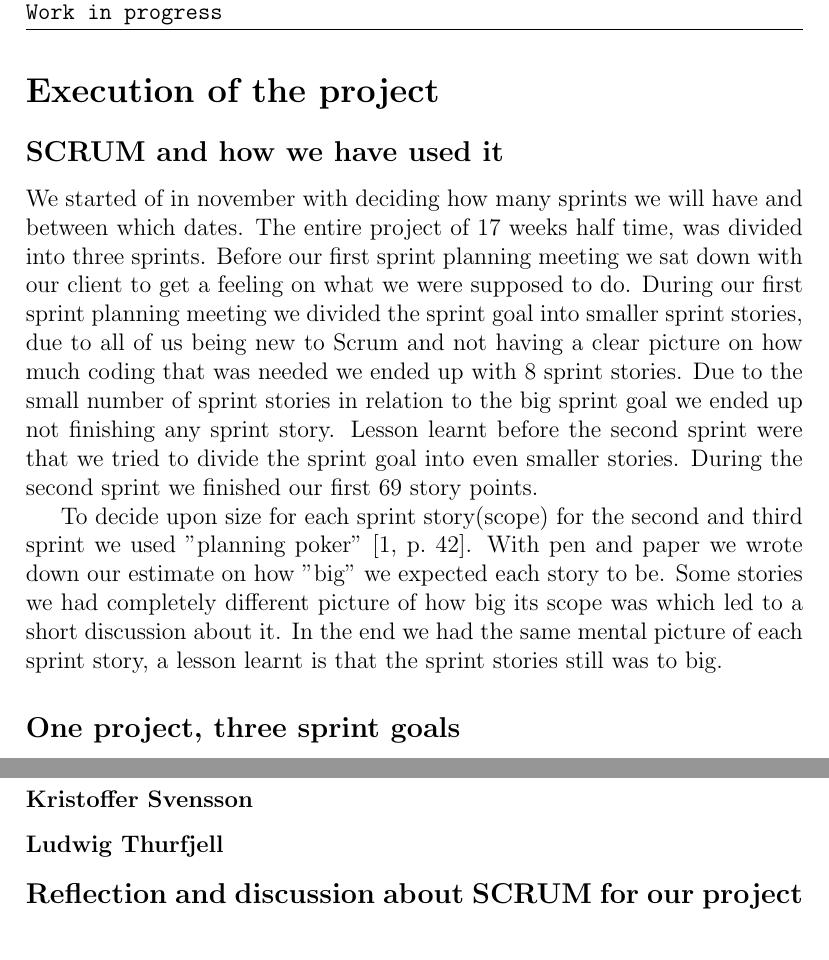
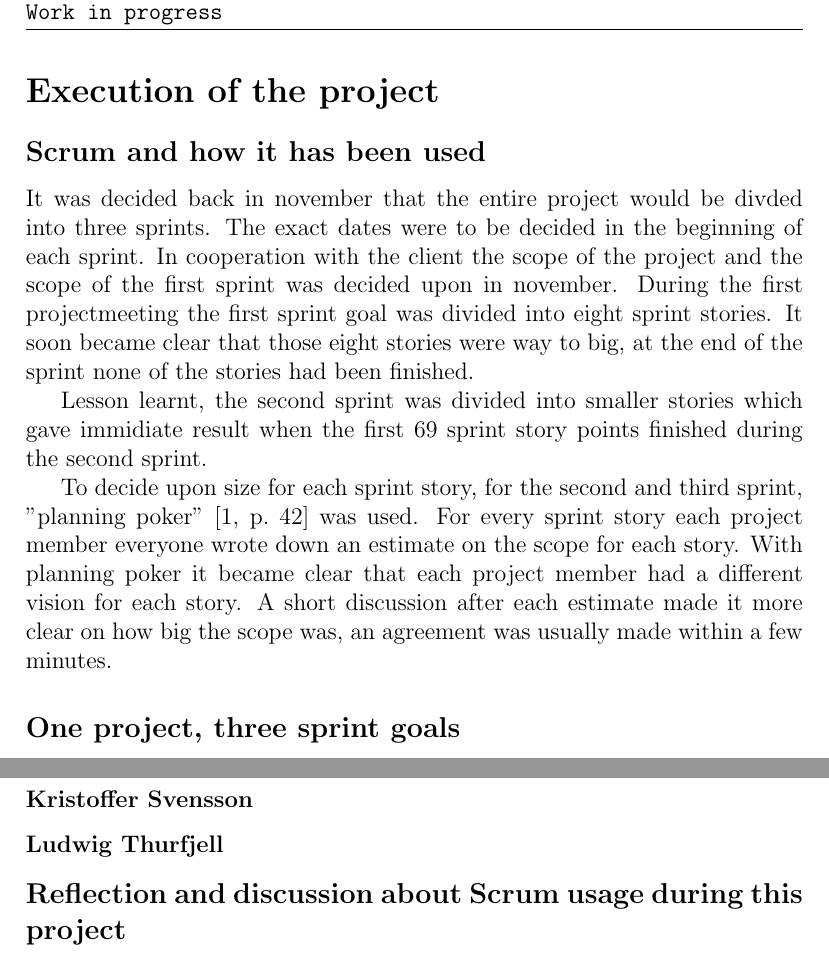
Before and after one commit to christofferholmstedt/d0016e-project-in-computer-science-and-engineering-coap-vehicle-testing, a LaTeX document (documentation/master.tex, which reads documentation/genomforande.tex): two parts of pages 3 and 4 of 8, joined at a grey line, cut so that both start at the same text. Compiled offline with pdfLaTeX.

Commit message:
Rewrote the part about scrum and how it has been used in this project

```diff
--- a/documentation/genomforande.tex
+++ b/documentation/genomforande.tex
@@ -22,19 +22,20 @@
 %\end{enumerate}
 
 \section{Execution of the project}
-\subsection{SCRUM and how we have used it}
-We started of in november with deciding how many sprints we will have and between which dates.
-The entire project of 17 weeks half time, was divided into three sprints.
-Before our first sprint planning meeting we sat down with our client to get a feeling on what we were supposed to do.
-During our first sprint planning meeting we divided the sprint goal into smaller sprint stories, due to all of us being new to Scrum and not having a clear picture on how much coding that was needed we ended up with 8 sprint stories.
-Due to the small number of sprint stories in relation to the big sprint goal we ended up not finishing any sprint story.
-Lesson learnt before the second sprint were that we tried to divide the sprint goal into even smaller stories.
-During the second sprint we finished our first 69 story points.
+\subsection{Scrum and how it has been used}
+It was decided back in november that the entire project would be divded into three sprints.
+The exact dates were to be decided in the beginning of each sprint.
+In cooperation with the client the scope of the project and the scope of the first sprint was decided upon in november.
+During the first projectmeeting the first sprint goal was divided into eight sprint stories.
+It soon became clear that those eight stories were way to big, at the end of the sprint none of the stories had been finished.
 
-To decide upon size for each sprint story(scope) for the second and third sprint we used "planning poker" \cite[p.~42]{kniberg07}.
-With pen and paper we wrote down our estimate on how "big" we expected each story to be.
-Some stories we had completely different picture of how big its scope was which led to a short discussion about it.
-In the end we had the same mental picture of each sprint story, a lesson learnt is that the sprint stories still was to big.
+Lesson learnt, the second sprint was divided into smaller stories which gave immidiate result when the first 69 sprint story points finished during the second sprint.
+
+To decide upon size for each sprint story, for the second and third sprint, "planning poker" \cite[p.~42]{kniberg07} was used.
+For every sprint story each project member everyone wrote down an estimate on the scope for each story.
+With planning poker it became clear that each project member had a different vision for each story.
+A short discussion after each estimate made it more clear on how big the scope was, an agreement was usually made within a few minutes.
+
 %
 % TODO: Skriv hur vi har använt Scrum och relatera till våra referenser \cite{kniberg07}
 %
@@ -59,4 +60,4 @@ TODO: Sista sprinten tog var och en direkt en uppgift från sprint backlog och s
 \subsubsection{Marcus Rådman}
 \subsubsection{Kristoffer Svensson}
 \subsubsection{Ludwig Thurfjell}
-\subsection{Reflection and discussion about SCRUM for our project}
+\subsection{Reflection and discussion about Scrum usage during this project}
```
Also changed, not shown: documentation/master.pdf.
